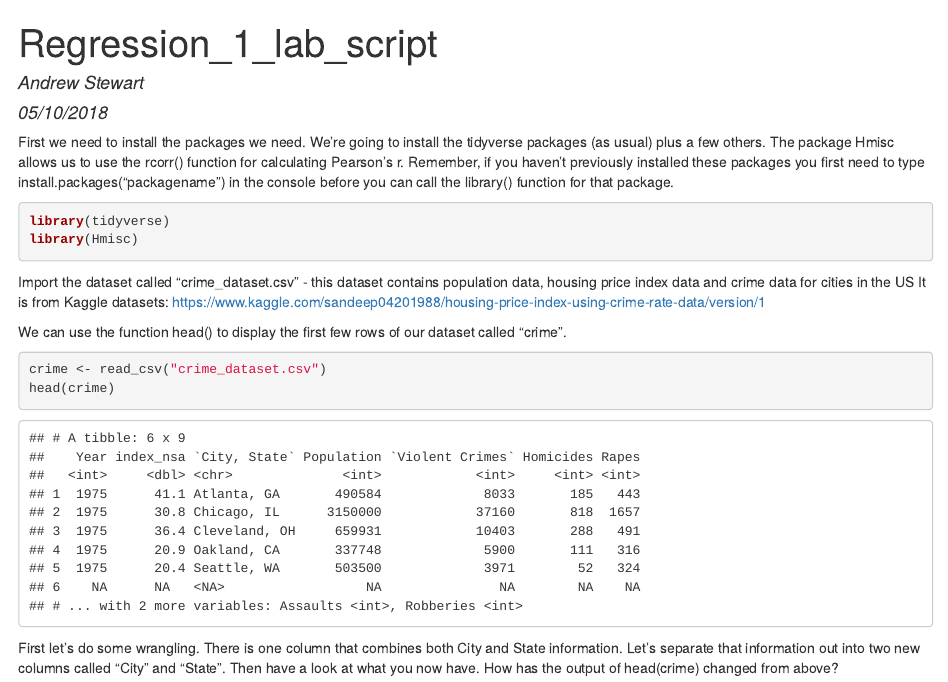
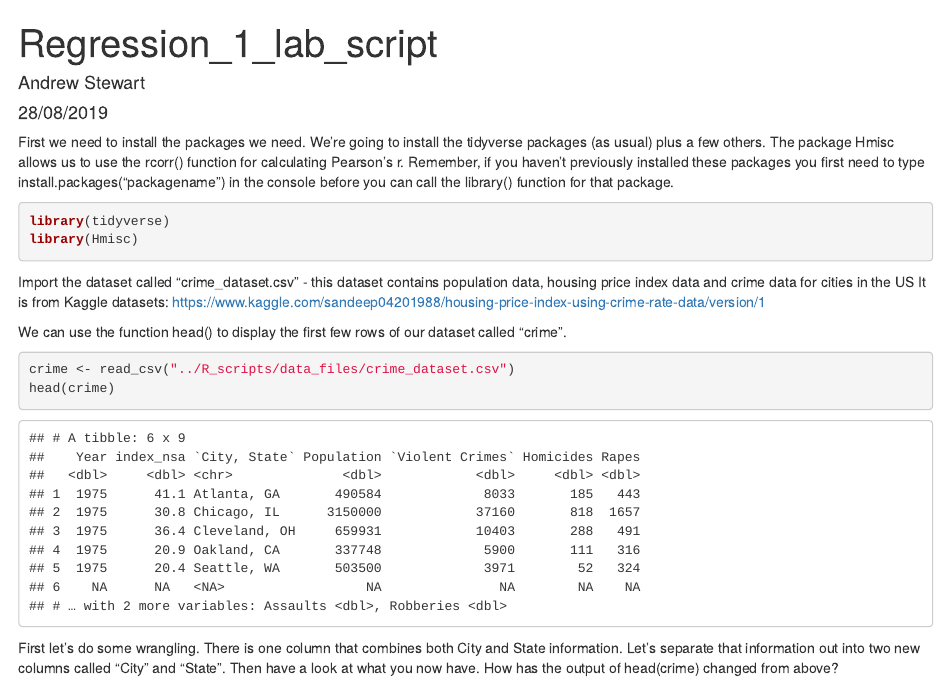
Before and after one commit to ajstewartlang/MRes_Advanced_Data_Skills, an R Markdown document (Week_4/Lab_worksheet/Regression_1_lab_script.Rmd): the page in a window 1100 px wide, from its top. The pictures show the output file Week_4/Lab_worksheet/Regression_1_lab_script.html that the author committed with the source, opened offline.

Commit message:
lab files updated

````diff
--- a/Week_4/Lab_worksheet/Regression_1_lab_script.Rmd
+++ b/Week_4/Lab_worksheet/Regression_1_lab_script.Rmd
@@ -1,7 +1,7 @@
 ---
 title: "Regression_1_lab_script"
 author: "Andrew Stewart"
-date: "05/10/2018"
+date: "28/08/2019"
 output: html_document
 ---
 
@@ -22,7 +22,7 @@
 We can use the function head() to display the first few rows of our dataset called "crime".
 
 ```{r, message=FALSE}
-crime <- read_csv("crime_dataset.csv")
+crime <- read_csv("../R_scripts/data_files/crime_dataset.csv")
 head(crime)
 ```
 
````
Also changed, not shown: Week_4/Lab_worksheet/Regression_1_lab_script.html, Week_4/Lab_worksheet/Regression_1_lab_script.Rmd (13 more changed lines).
